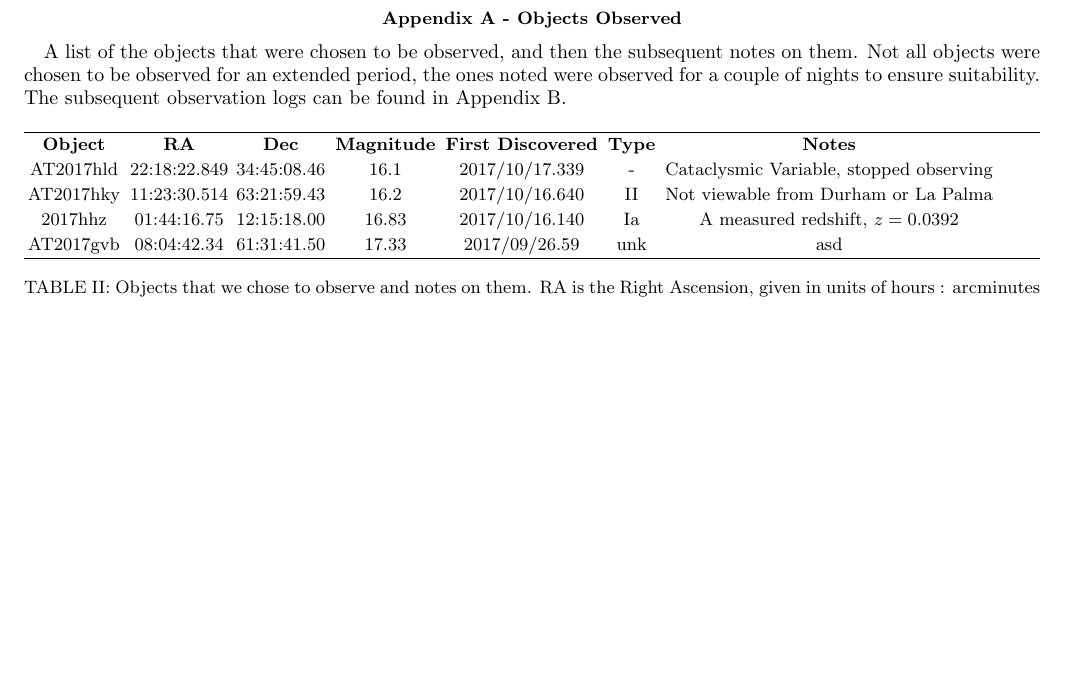
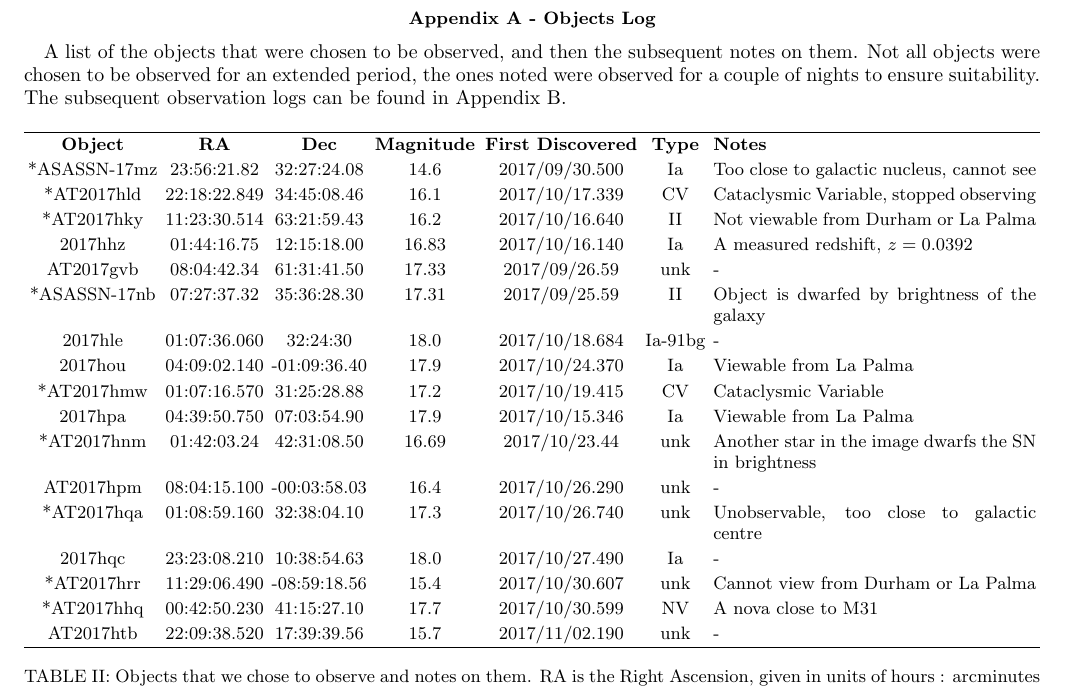
Before and after one commit to cao-jacky/degree_level3, a LaTeX paper (laboratory_project/report/supernovae.tex): part of page 4 of 6, cut so that both start at the same text, the shorter picture padded with empty space. The pictures show the PDF file laboratory_project/report/supernovae.pdf that the author committed with the source.

Commit message:
lab project: target logs
- added the target logs to the lab report

```diff
--- a/laboratory_project/report/supernovae.tex
+++ b/laboratory_project/report/supernovae.tex
@@ -196,20 +196,34 @@ I would finally like to thank the coffee shops of Durham for putting up with my
 \clearpage
 \onecolumngrid
 \vspace{-3ex}
-\section*{Appendix A - Objects Observed}
+\section*{Appendix A - Objects Log}
 \vspace{-2ex}
 A list of the objects that were chosen to be observed, and then the subsequent notes on them. Not all objects were chosen to be observed for an extended period, the ones noted were observed for a couple of nights to ensure suitability. The subsequent observation logs can be found in Appendix B.
 
 {\renewcommand{\arraystretch}{1.2}%
 \begin{table}[h!]
 \centering
-\begin{tabularx}{\textwidth}{c@{\hskip 5pt} c c@{\hskip 5pt} c@{\hskip 5pt} c@{\hskip 5pt} c@{\hskip 5pt} c@{\hskip 5pt} X}
+\begin{tabularx}{\textwidth}{c c c c @{\hskip 5pt} c c X}
     \hline
     \textbf{Object} & \textbf{RA} & \textbf{Dec} & \textbf{Magnitude} &\textbf{First Discovered} &\textbf{Type} & \textbf{Notes} \\
-    AT2017hld & 22:18:22.849 & 34:45:08.46 & 16.1 & 2017/10/17.339 & - & {Cataclysmic Variable, stopped observing}  \\
-    AT2017hky & 11:23:30.514 & 63:21:59.43 & 16.2 & 2017/10/16.640 & II & {Not viewable from Durham or La Palma}  \\
+    *ASASSN-17mz & 23:56:21.82 & 32:27:24.08 & 14.6 & 2017/09/30.500 & Ia & {Too close to galactic nucleus, cannot see}  \\
+    *AT2017hld & 22:18:22.849 & 34:45:08.46 & 16.1 & 2017/10/17.339 & CV & {Cataclysmic Variable, stopped observing}  \\
+    *AT2017hky & 11:23:30.514 & 63:21:59.43 & 16.2 & 2017/10/16.640 & II & {Not viewable from Durham or La Palma}  \\
     2017hhz & 01:44:16.75 & 12:15:18.00 & 16.83 & 2017/10/16.140 & Ia & {A measured redshift, $z=0.0392$}  \\
-    AT2017gvb & 08:04:42.34 & 61:31:41.50 & 17.33 & 2017/09/26.59 & unk & {asd}  \\
+    AT2017gvb & 08:04:42.34 & 61:31:41.50 & 17.33 & 2017/09/26.59 & unk & {-}  \\
+    *ASASSN-17nb & 07:27:37.32 & 35:36:28.30 & 17.31 & 2017/09/25.59 & II & {Object is dwarfed by brightness of the galaxy}  \\
+    2017hle & 01:07:36.060 & 32:24:30 & 18.0 & 2017/10/18.684 & Ia-91bg & {-}  \\
+    2017hou & 04:09:02.140 & -01:09:36.40 & 17.9 & 2017/10/24.370 &Ia & {Viewable from La Palma}  \\
+    *AT2017hmw & 01:07:16.570 & 31:25:28.88 & 17.2 & 2017/10/19.415 & CV & {Cataclysmic Variable}  \\
+    2017hpa & 04:39:50.750 & 07:03:54.90 & 17.9 & 2017/10/15.346 & Ia & {Viewable from La Palma}  \\
+    *AT2017hnm & 01:42:03.24 & 42:31:08.50 & 16.69 & 2017/10/23.44 & unk & {Another star in the image dwarfs the SN in brightness}  \\
+    AT2017hpm & 08:04:15.100 & -00:03:58.03 & 16.4 & 2017/10/26.290 & unk & {-}  \\
+    *AT2017hqa & 01:08:59.160 & 32:38:04.10 & 17.3 & 2017/10/26.740 & unk & {Unobservable, too close to galactic centre}  \\
+    2017hqc & 23:23:08.210 & 10:38:54.63 & 18.0 & 2017/10/27.490 & Ia & {-}  \\
+    *AT2017hrr & 11:29:06.490 & -08:59:18.56 & 15.4 & 2017/10/30.607 & unk & {Cannot view from Durham or La Palma}  \\
+    *AT2017hhq & 00:42:50.230 & 41:15:27.10 & 17.7 & 2017/10/30.599 & NV & {A nova close to M31}  \\
+    AT2017htb & 22:09:38.520 & 17:39:39.56 & 15.7 & 2017/11/02.190 & unk & {-}  \\
+
 
     \hline
 \end{tabularx}
```
Also changed, not shown: laboratory_project/report/supernovae.pdf, 3 other files.
